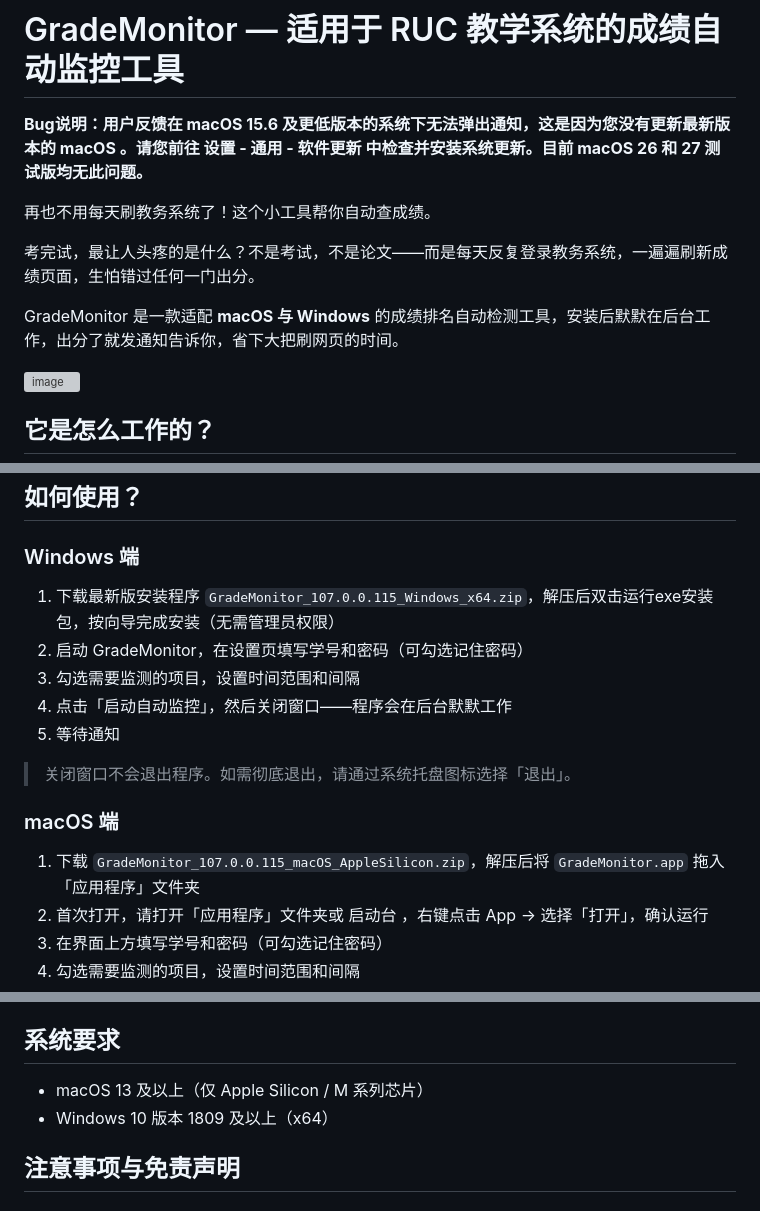
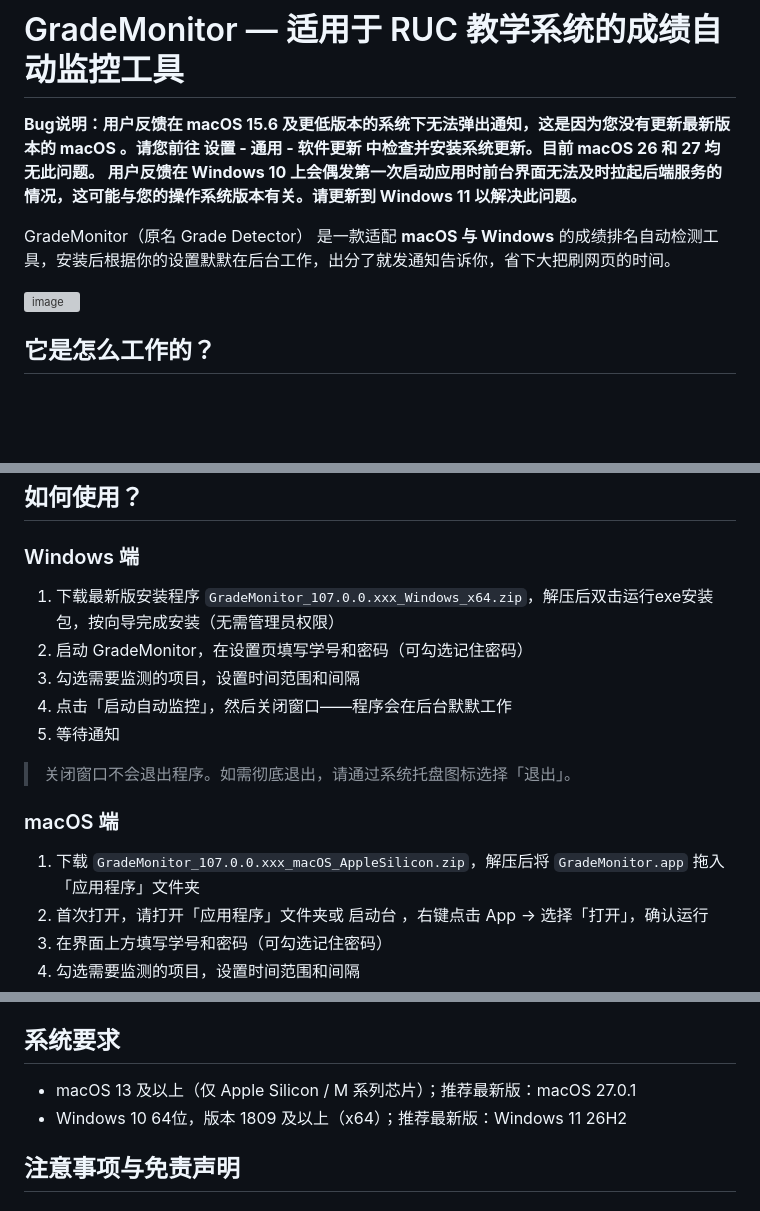
Before and after one commit to MaoRM93/Grade-Detector-NEXT, a Markdown page: README.md, 3 parts joined by grey strips. Drawn GitHub-style; blank space fills up the shorter version; grey boxes are pictures that could not be loaded.

```diff
--- a/README.md
+++ b/README.md
@@ -1,12 +1,9 @@
 # GradeMonitor — 适用于 RUC 教学系统的成绩自动监控工具
 
-**Bug说明：用户反馈在 macOS 15.6 及更低版本的系统下无法弹出通知，这是因为您没有更新最新版本的 macOS 。请您前往 设置 - 通用 - 软件更新 中检查并安装系统更新。目前 macOS 26 和 27 测试版均无此问题。**
+**Bug说明：用户反馈在 macOS 15.6 及更低版本的系统下无法弹出通知，这是因为您没有更新最新版本的 macOS 。请您前往 设置 - 通用 - 软件更新 中检查并安装系统更新。目前 macOS 26 和 27 均无此问题。
+用户反馈在 Windows 10 上会偶发第一次启动应用时前台界面无法及时拉起后端服务的情况，这可能与您的操作系统版本有关。请更新到 Windows 11 以解决此问题。**
 
-再也不用每天刷教务系统了！这个小工具帮你自动查成绩。
-
-考完试，最让人头疼的是什么？不是考试，不是论文——而是每天反复登录教务系统，一遍遍刷新成绩页面，生怕错过任何一门出分。
-
-GradeMonitor 是一款适配 **macOS 与 Windows** 的成绩排名自动检测工具，安装后默默在后台工作，出分了就发通知告诉你，省下大把刷网页的时间。
+GradeMonitor（原名 Grade Detector） 是一款适配 **macOS 与 Windows** 的成绩排名自动检测工具，安装后根据你的设置默默在后台工作，出分了就发通知告诉你，省下大把刷网页的时间。
 
 <img width="700" height="200" alt="image" src="https://github.com/user-attachments/assets/c174b384-67ee-4865-87a5-0dbb89d0fa63" />
 
@@ -46,7 +43,7 @@ GradeMonitor 是一款适配 **macOS 与 Windows** 的成绩排名自动检测
 
 ### Windows 端
 
-1. 下载最新版安装程序 `GradeMonitor_107.0.0.115_Windows_x64.zip`，解压后双击运行exe安装包，按向导完成安装（无需管理员权限）
+1. 下载最新版安装程序 `GradeMonitor_107.0.0.xxx_Windows_x64.zip`，解压后双击运行exe安装包，按向导完成安装（无需管理员权限）
 2. 启动 GradeMonitor，在设置页填写学号和密码（可勾选记住密码）
 3. 勾选需要监测的项目，设置时间范围和间隔
 4. 点击「启动自动监控」，然后关闭窗口——程序会在后台默默工作
@@ -55,7 +52,7 @@ GradeMonitor 是一款适配 **macOS 与 Windows** 的成绩排名自动检测
 
 ### macOS 端
 
-1. 下载 `GradeMonitor_107.0.0.115_macOS_AppleSilicon.zip`，解压后将 `GradeMonitor.app` 拖入「应用程序」文件夹
+1. 下载 `GradeMonitor_107.0.0.xxx_macOS_AppleSilicon.zip`，解压后将 `GradeMonitor.app` 拖入「应用程序」文件夹
 2. 首次打开，请打开「应用程序」文件夹或 启动台 ，右键点击 App → 选择「打开」，确认运行
 3. 在界面上方填写学号和密码（可勾选记住密码）
 4. 勾选需要监测的项目，设置时间范围和间隔
@@ -69,8 +66,8 @@ GradeMonitor 是一款适配 **macOS 与 Windows** 的成绩排名自动检测
 
 ## 系统要求
 
-- macOS 13 及以上（仅 Apple Silicon / M 系列芯片）
-- Windows 10 版本 1809 及以上（x64）
+- macOS 13 及以上（仅 Apple Silicon / M 系列芯片）；推荐最新版：macOS 27.0.1
+- Windows 10 64位，版本 1809 及以上（x64）；推荐最新版：Windows 11 26H2
 
 ## 注意事项与免责声明
 
```
